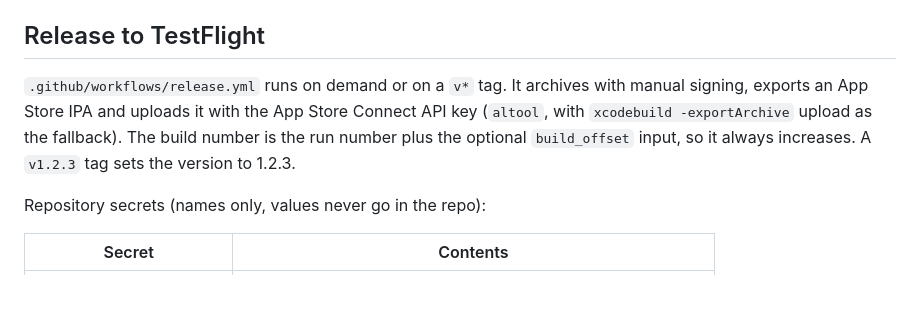
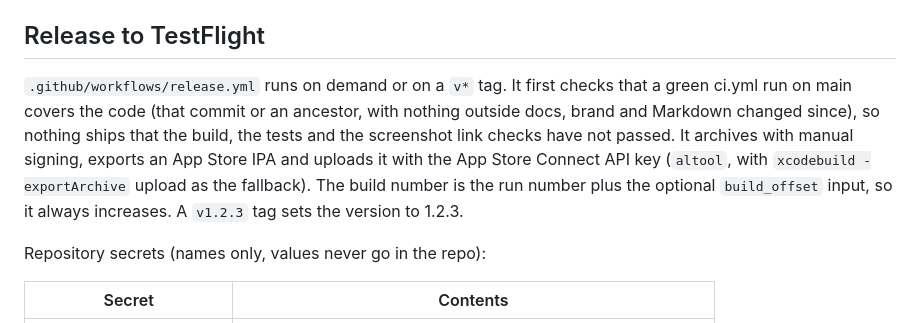
Before and after one commit to tjbaxter/taken, a Markdown page: README.md, the part around the change. Drawn GitHub-style; blank space fills up the shorter version.

Commit message:
README and SPEC 6: release.yml ships only code a green ci.yml run covers

```diff
--- a/README.md
+++ b/README.md
@@ -41,7 +41,7 @@ To buy Taken Pro in the simulator, run from Xcode: the scheme's Run action uses
 
 ## Release to TestFlight
 
-`.github/workflows/release.yml` runs on demand or on a `v*` tag. It archives with manual signing, exports an App Store IPA and uploads it with the App Store Connect API key (`altool`, with `xcodebuild -exportArchive` upload as the fallback). The build number is the run number plus the optional `build_offset` input, so it always increases. A `v1.2.3` tag sets the version to 1.2.3.
+`.github/workflows/release.yml` runs on demand or on a `v*` tag. It first checks that a green ci.yml run on main covers the code (that commit or an ancestor, with nothing outside docs, brand and Markdown changed since), so nothing ships that the build, the tests and the screenshot link checks have not passed. It archives with manual signing, exports an App Store IPA and uploads it with the App Store Connect API key (`altool`, with `xcodebuild -exportArchive` upload as the fallback). The build number is the run number plus the optional `build_offset` input, so it always increases. A `v1.2.3` tag sets the version to 1.2.3.
 
 Repository secrets (names only, values never go in the repo):
 
```
Also changed, not shown: SPEC.md (+1 -1 lines).
